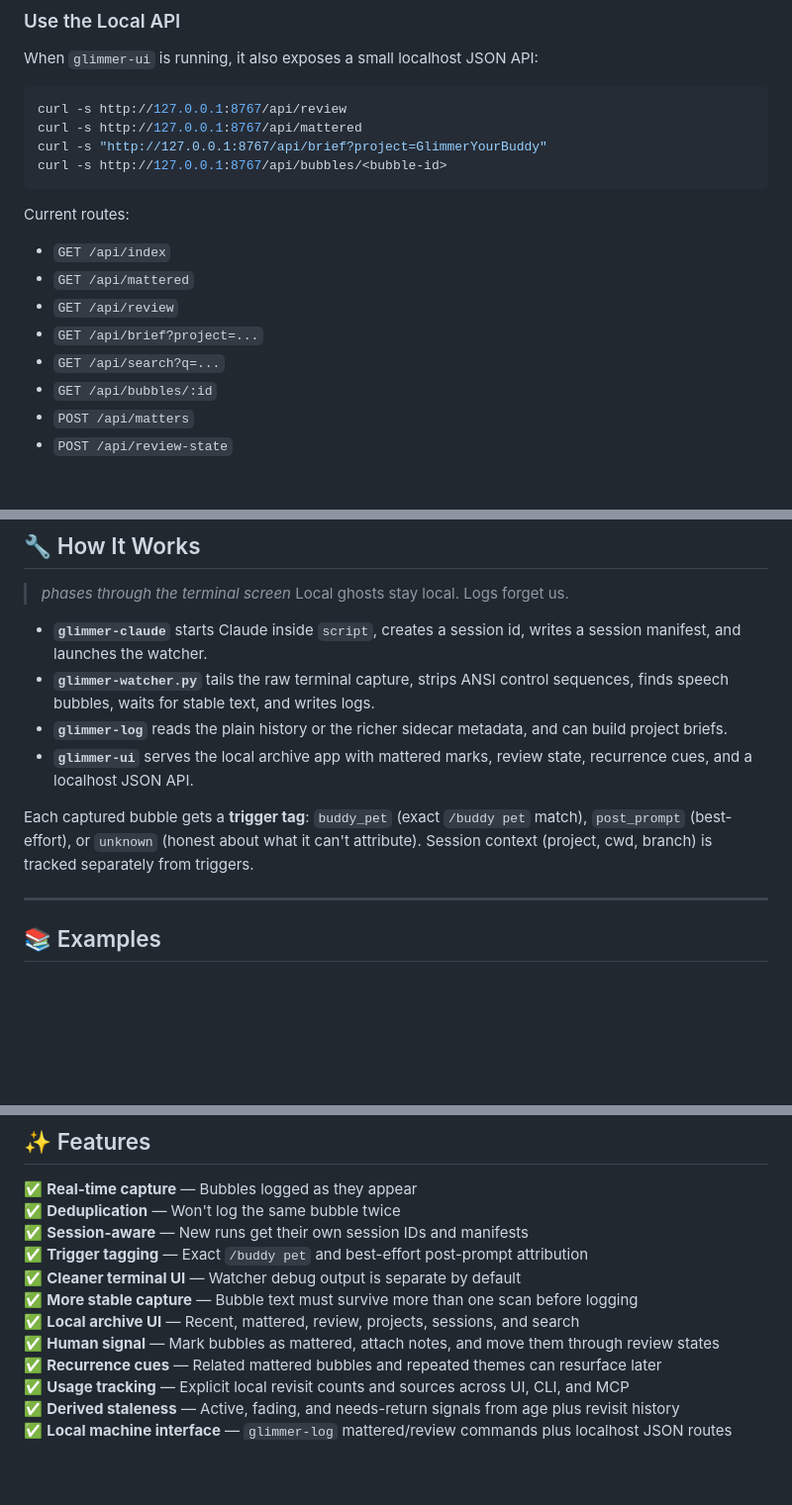
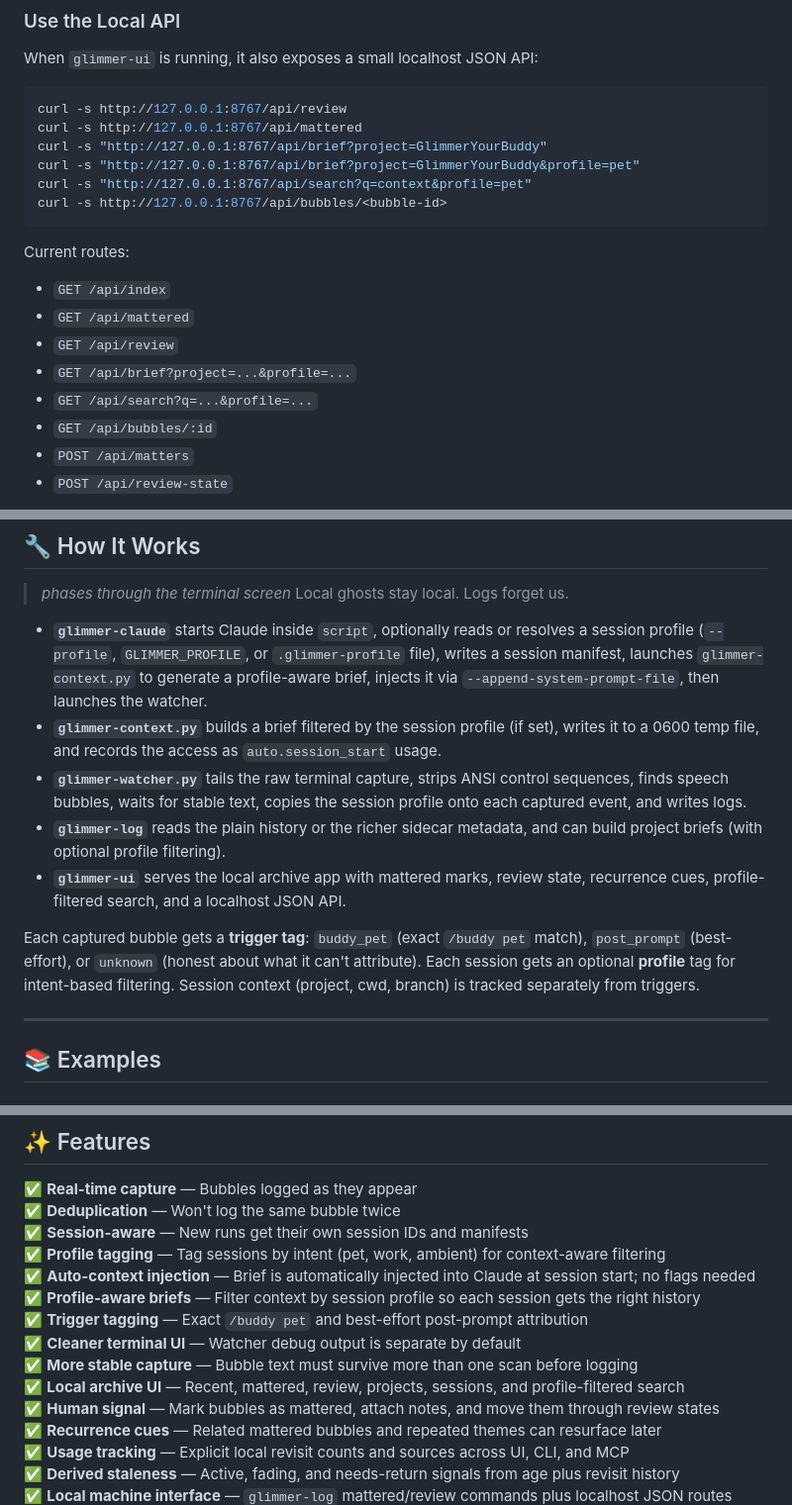
Before and after one commit to reallyunintented/GlimmerYourBuddy, a Markdown page: README.md, 3 parts joined by grey strips. Shown at 99% size. Rendered like a GitHub page; blank space fills up the shorter version.

````diff
--- a/README.md
+++ b/README.md
@@ -171,6 +194,8 @@ When `glimmer-ui` is running, it also exposes a small localhost JSON API:
 curl -s http://127.0.0.1:8767/api/review
 curl -s http://127.0.0.1:8767/api/mattered
 curl -s "http://127.0.0.1:8767/api/brief?project=GlimmerYourBuddy"
+curl -s "http://127.0.0.1:8767/api/brief?project=GlimmerYourBuddy&profile=pet"
+curl -s "http://127.0.0.1:8767/api/search?q=context&profile=pet"
 curl -s http://127.0.0.1:8767/api/bubbles/<bubble-id>
 ```
 
@@ -178,8 +203,8 @@ Current routes:
 - `GET /api/index`
 - `GET /api/mattered`
 - `GET /api/review`
-- `GET /api/brief?project=...`
-- `GET /api/search?q=...`
+- `GET /api/brief?project=...&profile=...`
+- `GET /api/search?q=...&profile=...`
 - `GET /api/bubbles/:id`
 - `POST /api/matters`
 - `POST /api/review-state`
@@ -306,12 +341,13 @@ Permissions are tightened to user-only by default. `usage.json` records explicit
 
 > *phases through the terminal screen* Local ghosts stay local. Logs forget us.
 
-- **`glimmer-claude`** starts Claude inside `script`, creates a session id, writes a session manifest, and launches the watcher.
-- **`glimmer-watcher.py`** tails the raw terminal capture, strips ANSI control sequences, finds speech bubbles, waits for stable text, and writes logs.
-- **`glimmer-log`** reads the plain history or the richer sidecar metadata, and can build project briefs.
-- **`glimmer-ui`** serves the local archive app with mattered marks, review state, recurrence cues, and a localhost JSON API.
+- **`glimmer-claude`** starts Claude inside `script`, optionally reads or resolves a session profile (`--profile`, `GLIMMER_PROFILE`, or `.glimmer-profile` file), writes a session manifest, launches `glimmer-context.py` to generate a profile-aware brief, injects it via `--append-system-prompt-file`, then launches the watcher.
+- **`glimmer-context.py`** builds a brief filtered by the session profile (if set), writes it to a 0600 temp file, and records the access as `auto.session_start` usage.
+- **`glimmer-watcher.py`** tails the raw terminal capture, strips ANSI control sequences, finds speech bubbles, waits for stable text, copies the session profile onto each captured event, and writes logs.
+- **`glimmer-log`** reads the plain history or the richer sidecar metadata, and can build project briefs (with optional profile filtering).
+- **`glimmer-ui`** serves the local archive app with mattered marks, review state, recurrence cues, profile-filtered search, and a localhost JSON API.
 
-Each captured bubble gets a **trigger tag**: `buddy_pet` (exact `/buddy pet` match), `post_prompt` (best-effort), or `unknown` (honest about what it can't attribute). Session context (project, cwd, branch) is tracked separately from triggers.
+Each captured bubble gets a **trigger tag**: `buddy_pet` (exact `/buddy pet` match), `post_prompt` (best-effort), or `unknown` (honest about what it can't attribute). Each session gets an optional **profile** tag for intent-based filtering. Session context (project, cwd, branch) is tracked separately from triggers.
 
 ---
 
@@ -388,10 +424,13 @@ Longest: "This is a really detailed explanation of why your approach..."
 ✅ **Real-time capture** — Bubbles logged as they appear
 ✅ **Deduplication** — Won't log the same bubble twice
 ✅ **Session-aware** — New runs get their own session IDs and manifests
+✅ **Profile tagging** — Tag sessions by intent (pet, work, ambient) for context-aware filtering
+✅ **Auto-context injection** — Brief is automatically injected into Claude at session start; no flags needed
+✅ **Profile-aware briefs** — Filter context by session profile so each session gets the right history
 ✅ **Trigger tagging** — Exact `/buddy pet` and best-effort post-prompt attribution
 ✅ **Cleaner terminal UI** — Watcher debug output is separate by default
 ✅ **More stable capture** — Bubble text must survive more than one scan before logging
-✅ **Local archive UI** — Recent, mattered, review, projects, sessions, and search
+✅ **Local archive UI** — Recent, mattered, review, projects, sessions, and profile-filtered search
 ✅ **Human signal** — Mark bubbles as mattered, attach notes, and move them through review states
 ✅ **Recurrence cues** — Related mattered bubbles and repeated themes can resurface later
 ✅ **Usage tracking** — Explicit local revisit counts and sources across UI, CLI, and MCP
````
Also changed, not shown: other parts of README.md (+40 -7 lines).
